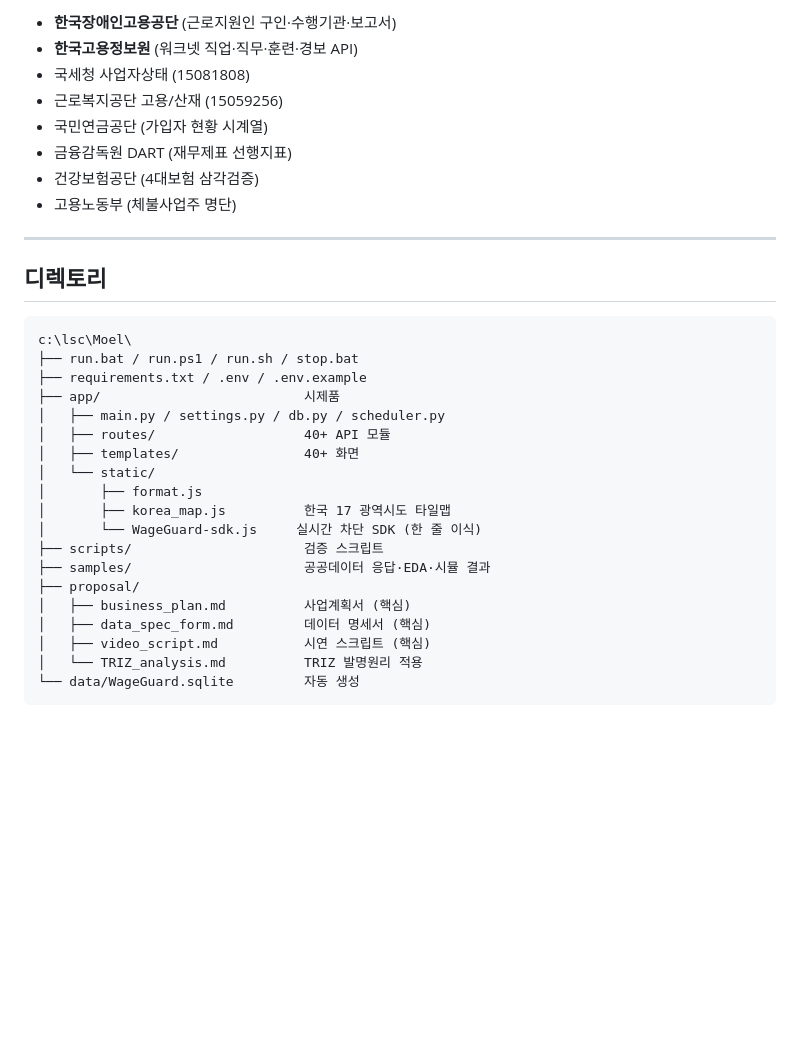
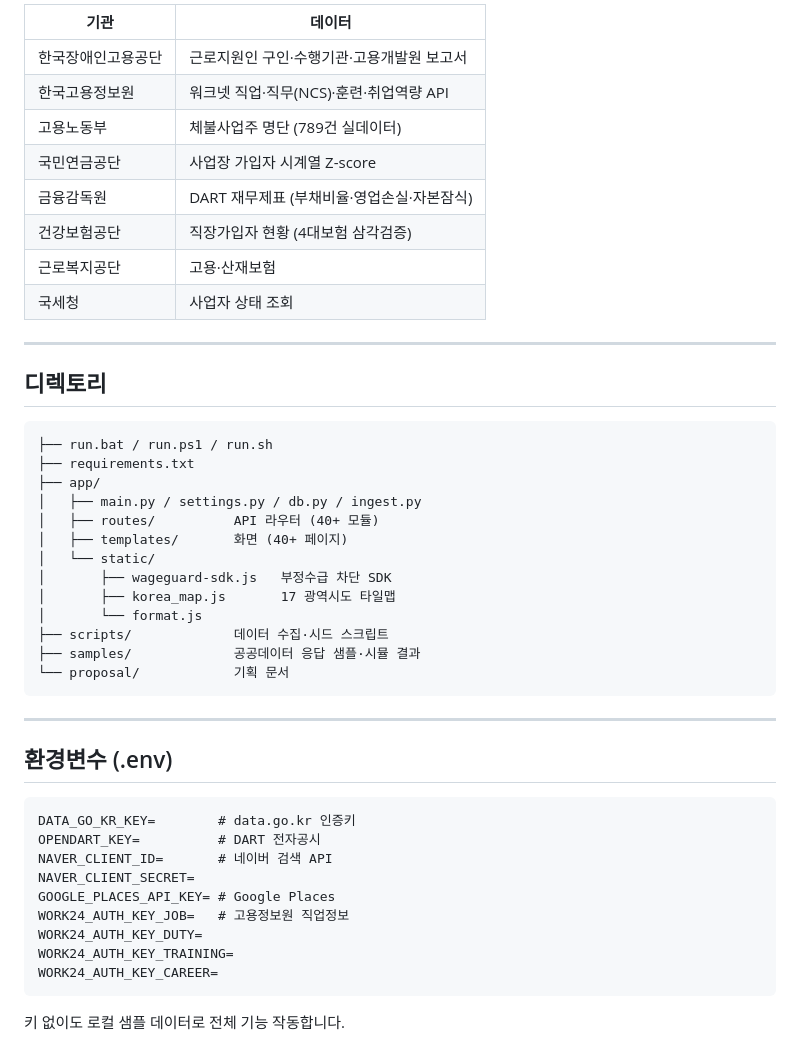
Before and after one commit to leelang7/WageGuard, a Markdown page: README.md, the part around one of its changes. GitHub-like rendering; blank space fills up the shorter version.

Commit message:
docs: README 전면 재작성 — 제품 문서로 전환

````diff
--- a/README.md
+++ b/README.md
@@ -46,35 +69,49 @@ run.sh        (Git Bash / WSL)
 
-- **한국장애인고용공단** (근로지원인 구인·수행기관·보고서)
-- **한국고용정보원** (워크넷 직업·직무·훈련·경보 API)
-- 국세청 사업자상태 (15081808)
-- 근로복지공단 고용/산재 (15059256)
-- 국민연금공단 (가입자 현황 시계열)
-- 금융감독원 DART (재무제표 선행지표)
-- 건강보험공단 (4대보험 삼각검증)
-- 고용노동부 (체불사업주 명단)
+| 기관 | 데이터 |
+|---|---|
+| 한국장애인고용공단 | 근로지원인 구인·수행기관·고용개발원 보고서 |
+| 한국고용정보원 | 워크넷 직업·직무(NCS)·훈련·취업역량 API |
+| 고용노동부 | 체불사업주 명단 (789건 실데이터) |
+| 국민연금공단 | 사업장 가입자 시계열 Z-score |
+| 금융감독원 | DART 재무제표 (부채비율·영업손실·자본잠식) |
+| 건강보험공단 | 직장가입자 현황 (4대보험 삼각검증) |
+| 근로복지공단 | 고용·산재보험 |
+| 국세청 | 사업자 상태 조회 |
 
 ---
 
 ## 디렉토리
 
 ```
-c:\lsc\Moel\
-├── run.bat / run.ps1 / run.sh / stop.bat
-├── requirements.txt / .env / .env.example
-├── app/                          시제품
-│   ├── main.py / settings.py / db.py / scheduler.py
-│   ├── routes/                   40+ API 모듈
-│   ├── templates/                40+ 화면
+├── run.bat / run.ps1 / run.sh
+├── requirements.txt
+├── app/
+│   ├── main.py / settings.py / db.py / ingest.py
+│   ├── routes/          API 라우터 (40+ 모듈)
+│   ├── templates/       화면 (40+ 페이지)
 │   └── static/
-│       ├── format.js
-│       ├── korea_map.js          한국 17 광역시도 타일맵
-│       └── WageGuard-sdk.js     실시간 차단 SDK (한 줄 이식)
-├── scripts/                      검증 스크립트
-├── samples/                      공공데이터 응답·EDA·시뮬 결과
-├── proposal/
-│   ├── business_plan.md          사업계획서 (핵심)
-│   ├── data_spec_form.md         데이터 명세서 (핵심)
-│   ├── video_script.md           시연 스크립트 (핵심)
-│   └── TRIZ_analysis.md          TRIZ 발명원리 적용
-└── data/WageGuard.sqlite         자동 생성
+│       ├── wageguard-sdk.js   부정수급 차단 SDK
+│       ├── korea_map.js       17 광역시도 타일맵
+│       └── format.js
+├── scripts/             데이터 수집·시드 스크립트
+├── samples/             공공데이터 응답 샘플·시뮬 결과
+└── proposal/            기획 문서
 ```
+
+---
+
+## 환경변수 (.env)
+
+```
+DATA_GO_KR_KEY=        # data.go.kr 인증키
+OPENDART_KEY=          # DART 전자공시
+NAVER_CLIENT_ID=       # 네이버 검색 API
+NAVER_CLIENT_SECRET=
+GOOGLE_PLACES_API_KEY= # Google Places
+WORK24_AUTH_KEY_JOB=   # 고용정보원 직업정보
+WORK24_AUTH_KEY_DUTY=
+WORK24_AUTH_KEY_TRAINING=
+WORK24_AUTH_KEY_CAREER=
+```
+
+키 없이도 로컬 샘플 데이터로 전체 기능 작동합니다.
````
Also changed, not shown: other parts of README.md (+43 -20 lines).
